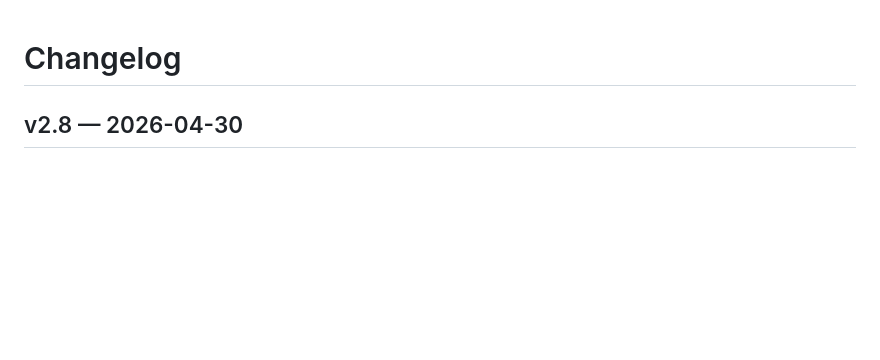
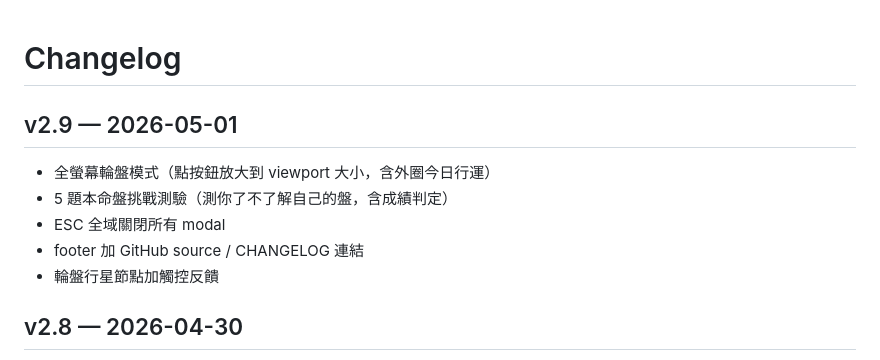
Before and after one commit to eliajhmauve/astro-codex-stellaris, a Markdown page: CHANGELOG.md, the part around the change. Drawn GitHub-style; blank space fills up the shorter version.

Commit message:
docs: CHANGELOG v2.9

```diff
--- a/CHANGELOG.md
+++ b/CHANGELOG.md
@@ -1,4 +1,11 @@
 # Changelog
+
+## v2.9 — 2026-05-01
+- 全螢幕輪盤模式（點按鈕放大到 viewport 大小，含外圈今日行運）
+- 5 題本命盤挑戰測驗（測你了不了解自己的盤，含成績判定）
+- ESC 全域關閉所有 modal
+- footer 加 GitHub source / CHANGELOG 連結
+- 輪盤行星節點加觸控反饋
 
 ## v2.8 — 2026-04-30
 - 詳情 modal 加 sticky 目錄導航（17 個區塊快速跳轉）
```
